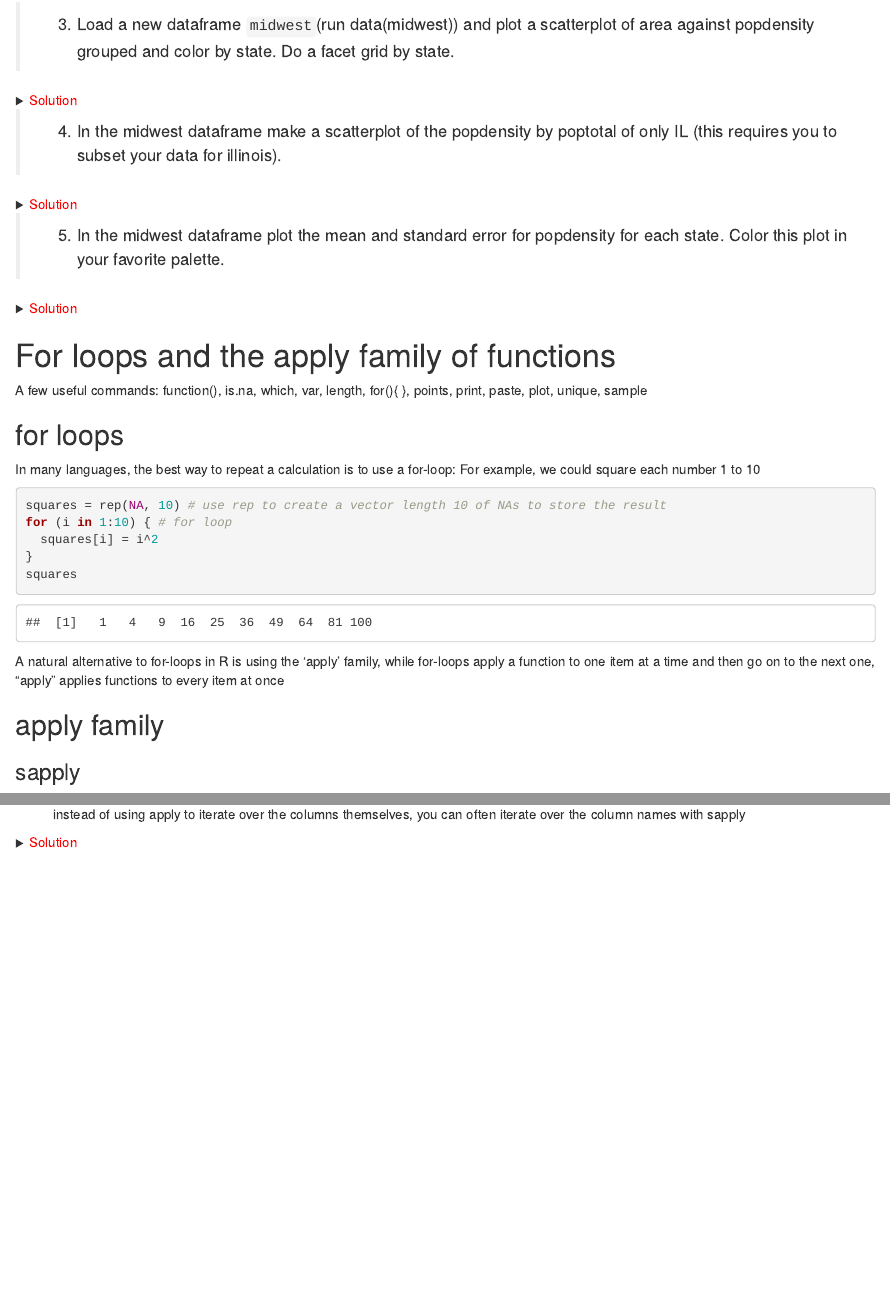
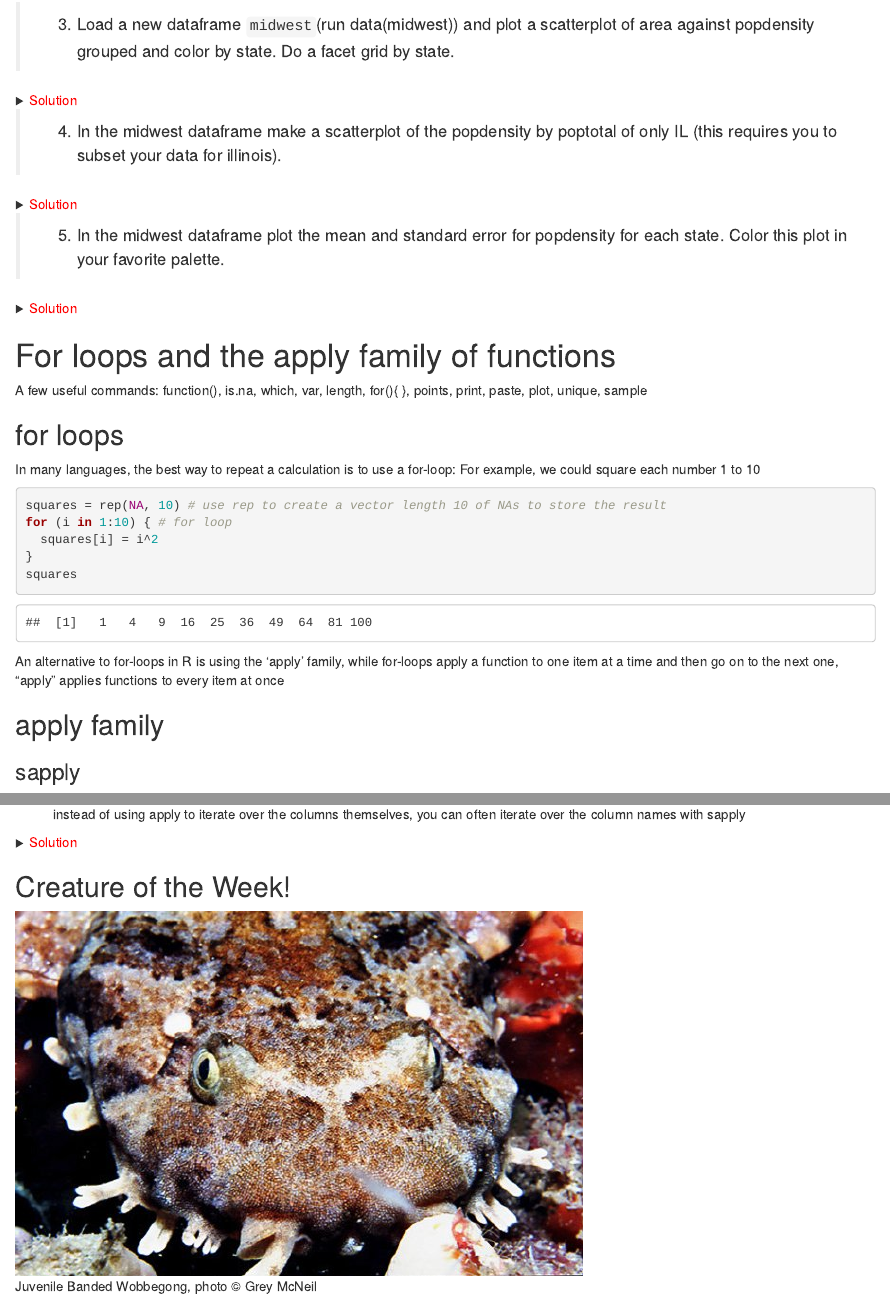
Before and after one commit to esnielsen/MarineGenomics, an R Markdown document (Week5_R_Introduction_continued.Rmd): the page in a window 1100 px wide, from 15770 px down, and a second part further down, joined at a grey line. Rendered offline with R 4.5, knitr and Pandoc, with nearby package versions.

Commit message:
Update Week5_R_Introduction_continued.Rmd

````diff
--- a/Week5_R_Introduction_continued.Rmd
+++ b/Week5_R_Introduction_continued.Rmd
@@ -453,7 +452,7 @@ squares
 
 ```
 
-A natural alternative to for-loops in R is using the 'apply' family, while for-loops apply a function to one item at a time and then go on to the next one, "apply" applies functions to every item at once
+An alternative to for-loops in R is using the 'apply' family, while for-loops apply a function to one item at a time and then go on to the next one, "apply" applies functions to every item at once
 
 ## apply family
 
@@ -699,3 +695,6 @@ sapply(colnames(states), function(x)hist(states[ , x],main = x, xlab = x,col = "
 ```
 </p>
 </details>
+
+## Creature of the Week!
+![Juvenile Banded Wobbegong, photo © Grey McNeil](./figs/creatures/wobbegong.jpg)
````
Also changed, not shown: Week5_R_Introduction_continued.Rmd (4 more changed lines).
